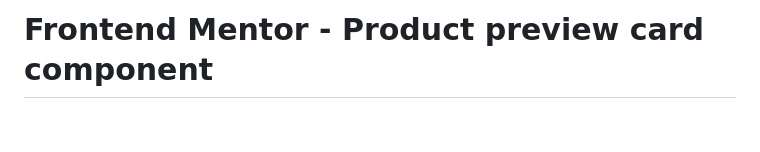
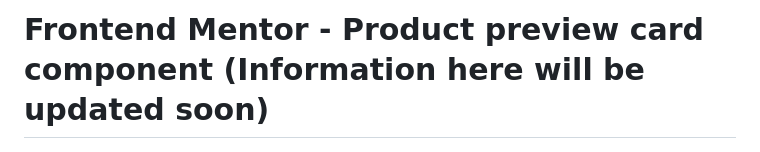
Before and after one commit to Yosef-Solomon19/Product_Preview_Card, a Markdown page: README.md, the part around the change. GitHub-like rendering; blank space fills up the shorter version.

```diff
--- a/README.md
+++ b/README.md
@@ -1,4 +1,4 @@
-# Frontend Mentor - Product preview card component
+# Frontend Mentor - Product preview card component (Information here will be updated soon)
 
 ![Design preview for the Product preview card component coding challenge](./design/desktop-preview.jpg)
 
```
